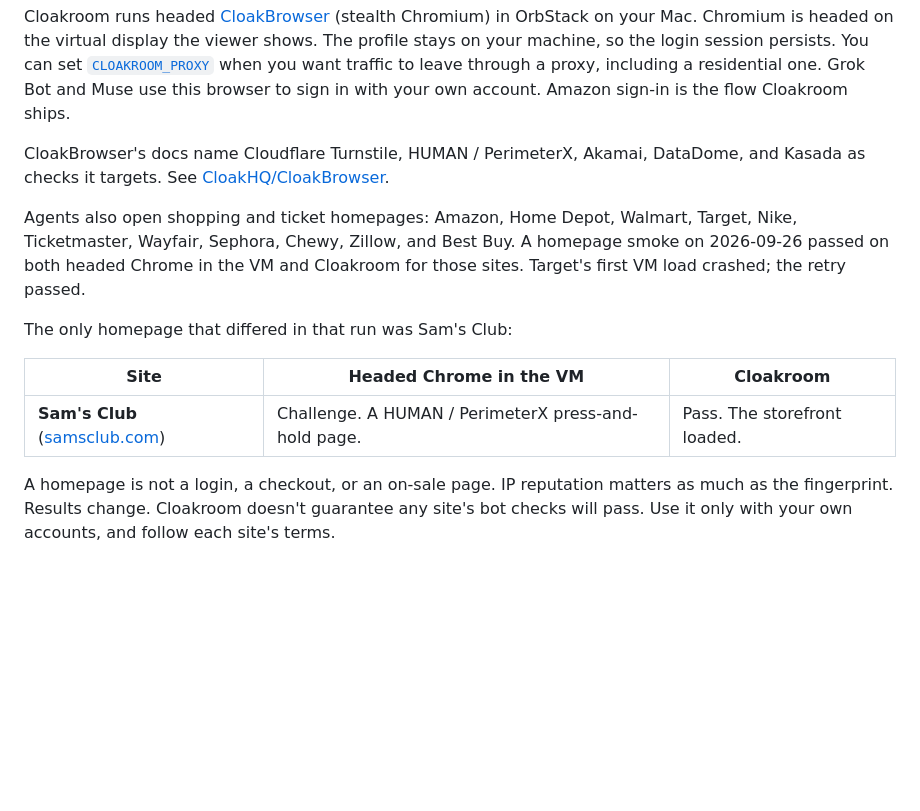
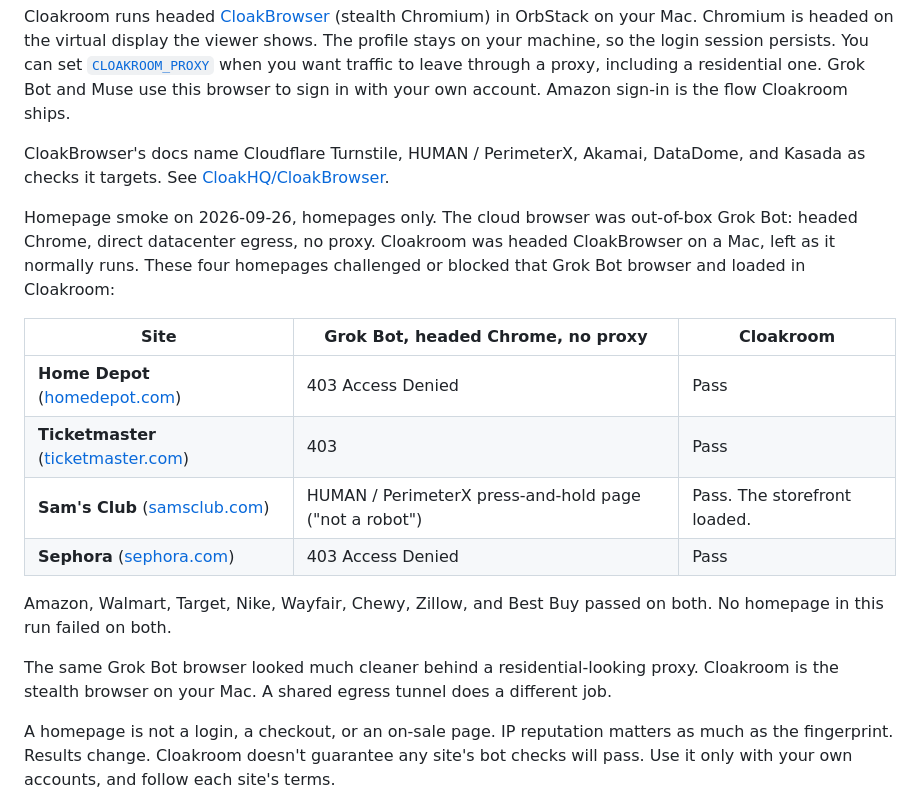
Before and after one commit to jonclegg/cloakroom, a Markdown page: README.md, the part around the change. GitHub-like rendering; blank space fills up the shorter version.

Commit message:
Report the no-proxy homepage smoke in Why Cloakroom.
Co-authored-by: jonclegg <jonclegg@users.noreply.github.com>

```diff
--- a/README.md
+++ b/README.md
@@ -51,13 +51,18 @@ Cloakroom runs headed [CloakBrowser](https://github.com/CloakHQ/CloakBrowser) (s
 
 CloakBrowser's docs name Cloudflare Turnstile, HUMAN / PerimeterX, Akamai, DataDome, and Kasada as checks it targets. See [CloakHQ/CloakBrowser](https://github.com/CloakHQ/CloakBrowser).
 
-Agents also open shopping and ticket homepages: Amazon, Home Depot, Walmart, Target, Nike, Ticketmaster, Wayfair, Sephora, Chewy, Zillow, and Best Buy. A homepage smoke on 2026-09-26 passed on both headed Chrome in the VM and Cloakroom for those sites. Target's first VM load crashed; the retry passed.
+Homepage smoke on 2026-09-26, homepages only. The cloud browser was out-of-box Grok Bot: headed Chrome, direct datacenter egress, no proxy. Cloakroom was headed CloakBrowser on a Mac, left as it normally runs. These four homepages challenged or blocked that Grok Bot browser and loaded in Cloakroom:
 
-The only homepage that differed in that run was Sam's Club:
+| Site | Grok Bot, headed Chrome, no proxy | Cloakroom |
+| --- | --- | --- |
+| **Home Depot** ([homedepot.com](https://www.homedepot.com)) | 403 Access Denied | Pass |
+| **Ticketmaster** ([ticketmaster.com](https://www.ticketmaster.com)) | 403 | Pass |
+| **Sam's Club** ([samsclub.com](https://www.samsclub.com)) | HUMAN / PerimeterX press-and-hold page ("not a robot") | Pass. The storefront loaded. |
+| **Sephora** ([sephora.com](https://www.sephora.com)) | 403 Access Denied | Pass |
 
-| Site | Headed Chrome in the VM | Cloakroom |
-| --- | --- | --- |
-| **Sam's Club** ([samsclub.com](https://www.samsclub.com)) | Challenge. A HUMAN / PerimeterX press-and-hold page. | Pass. The storefront loaded. |
+Amazon, Walmart, Target, Nike, Wayfair, Chewy, Zillow, and Best Buy passed on both. No homepage in this run failed on both.
+
+The same Grok Bot browser looked much cleaner behind a residential-looking proxy. Cloakroom is the stealth browser on your Mac. A shared egress tunnel does a different job.
 
 A homepage is not a login, a checkout, or an on-sale page. IP reputation matters as much as the fingerprint. Results change. Cloakroom doesn't guarantee any site's bot checks will pass. Use it only with your own accounts, and follow each site's terms.
 
```
